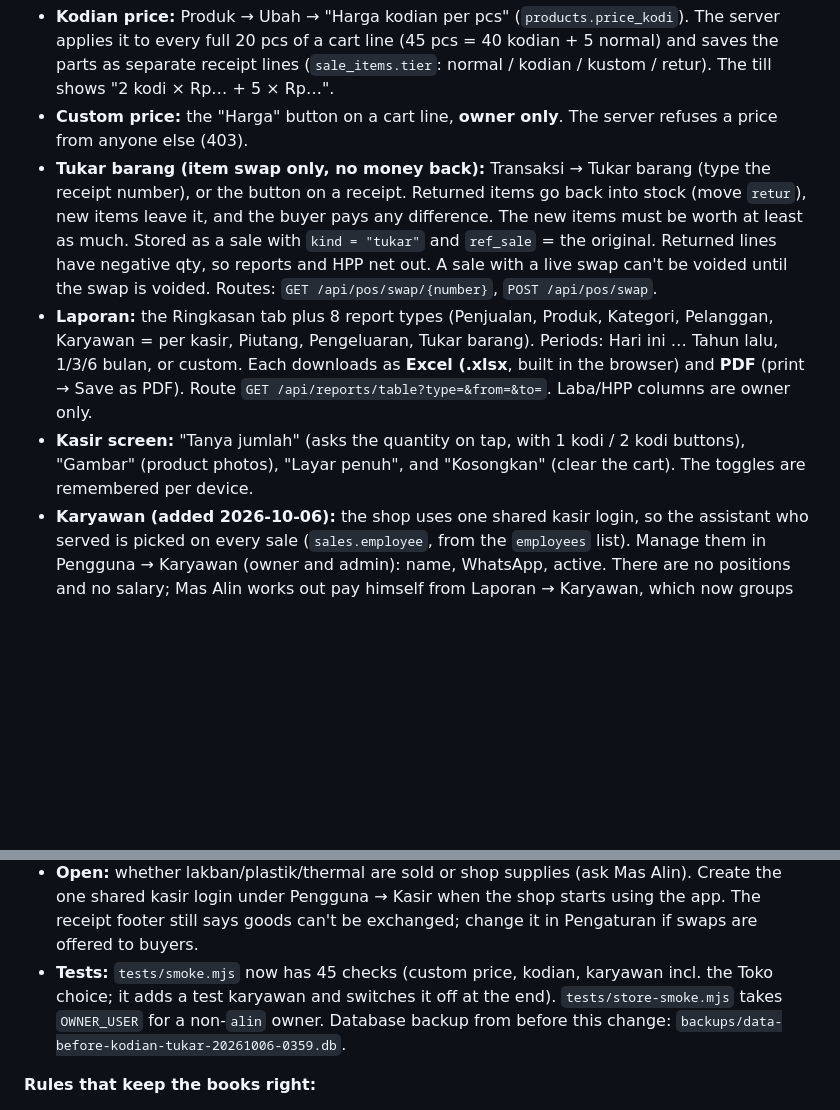
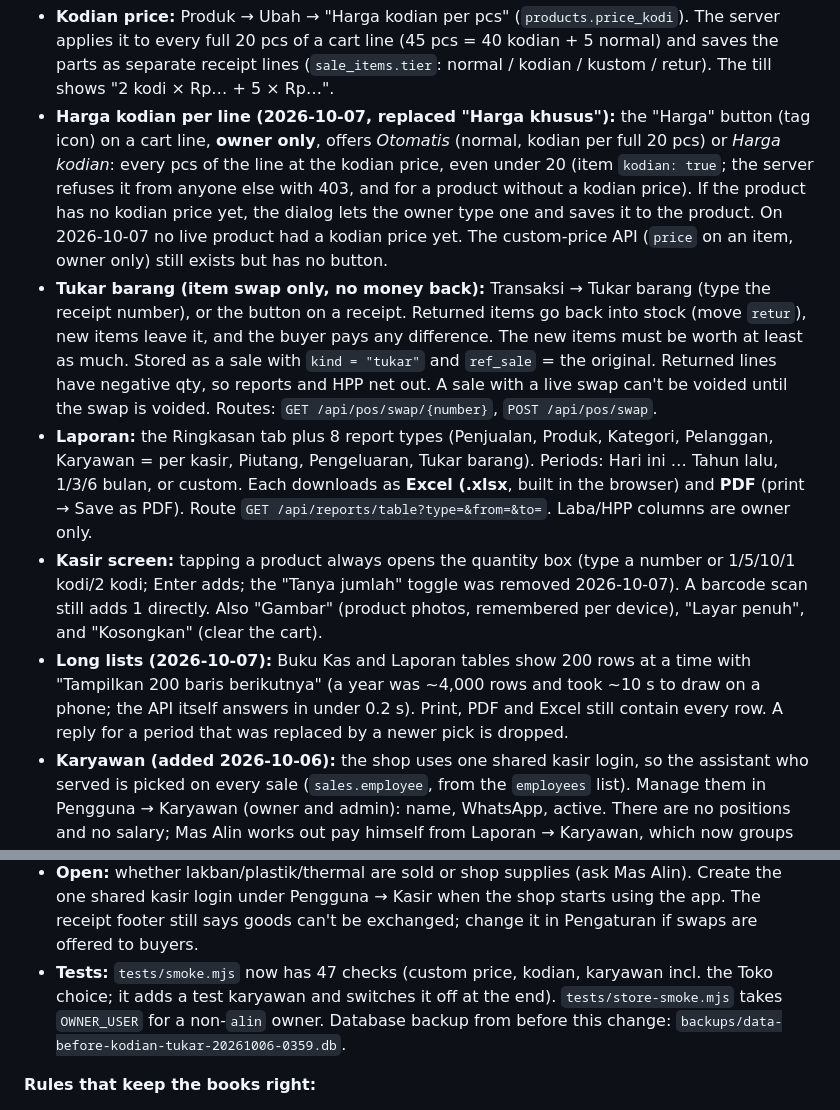
Before and after one commit to Hanans5/Mas-Alin-Project, a Markdown page: toko-online/REPORT.md, 2 parts joined by grey strips. Rendered like a GitHub page; blank space fills up the shorter version.

Commit message:
Docs: kodian per line, quantity box, paged Buku Kas
Co-Authored-By: Claude Opus 5.5 <noreply@anthropic.com>
Claude-Session: https://claude.ai/code/session_01SZLviewSUEVLNVusA25xpP

```diff
--- a/toko-online/REPORT.md
+++ b/toko-online/REPORT.md
@@ -160,10 +160,11 @@ backups/        database snapshot from before the simulation
 
 **Added 2026-10-06 (from Mas Alin's old system, confirmed by him):**
 - **Kodian price:** Produk → Ubah → "Harga kodian per pcs" (`products.price_kodi`). The server applies it to every full 20 pcs of a cart line (45 pcs = 40 kodian + 5 normal) and saves the parts as separate receipt lines (`sale_items.tier`: normal / kodian / kustom / retur). The till shows "2 kodi × Rp… + 5 × Rp…".
-- **Custom price:** the "Harga" button on a cart line, **owner only**. The server refuses a price from anyone else (403).
+- **Harga kodian per line (2026-10-07, replaced "Harga khusus"):** the "Harga" button (tag icon) on a cart line, **owner only**, offers *Otomatis* (normal, kodian per full 20 pcs) or *Harga kodian*: every pcs of the line at the kodian price, even under 20 (item `kodian: true`; the server refuses it from anyone else with 403, and for a product without a kodian price). If the product has no kodian price yet, the dialog lets the owner type one and saves it to the product. On 2026-10-07 no live product had a kodian price yet. The custom-price API (`price` on an item, owner only) still exists but has no button.
 - **Tukar barang (item swap only, no money back):** Transaksi → Tukar barang (type the receipt number), or the button on a receipt. Returned items go back into stock (move `retur`), new items leave it, and the buyer pays any difference. The new items must be worth at least as much. Stored as a sale with `kind = "tukar"` and `ref_sale` = the original. Returned lines have negative qty, so reports and HPP net out. A sale with a live swap can't be voided until the swap is voided. Routes: `GET /api/pos/swap/{number}`, `POST /api/pos/swap`.
 - **Laporan:** the Ringkasan tab plus 8 report types (Penjualan, Produk, Kategori, Pelanggan, Karyawan = per kasir, Piutang, Pengeluaran, Tukar barang). Periods: Hari ini … Tahun lalu, 1/3/6 bulan, or custom. Each downloads as **Excel (.xlsx**, built in the browser) and **PDF** (print → Save as PDF). Route `GET /api/reports/table?type=&from=&to=`. Laba/HPP columns are owner only.
-- **Kasir screen:** "Tanya jumlah" (asks the quantity on tap, with 1 kodi / 2 kodi buttons), "Gambar" (product photos), "Layar penuh", and "Kosongkan" (clear the cart). The toggles are remembered per device.
+- **Kasir screen:** tapping a product always opens the quantity box (type a number or 1/5/10/1 kodi/2 kodi; Enter adds; the "Tanya jumlah" toggle was removed 2026-10-07). A barcode scan still adds 1 directly. Also "Gambar" (product photos, remembered per device), "Layar penuh", and "Kosongkan" (clear the cart).
+- **Long lists (2026-10-07):** Buku Kas and Laporan tables show 200 rows at a time with "Tampilkan 200 baris berikutnya" (a year was ~4,000 rows and took ~10 s to draw on a phone; the API itself answers in under 0.2 s). Print, PDF and Excel still contain every row. A reply for a period that was replaced by a newer pick is dropped.
 - **Karyawan (added 2026-10-06):** the shop uses one shared kasir login, so the assistant who served is picked on every sale (`sales.employee`, from the `employees` list). Manage them in Pengguna → Karyawan (owner and admin): name, WhatsApp, active. There are no positions and no salary; Mas Alin works out pay himself from Laporan → Karyawan, which now groups by karyawan with a "Tanpa karyawan" row for older sales. Once at least one karyawan is active, checkout and swaps refuse a sale without one. The picker resets after each sale and "Dilayani: …" prints on the receipt. Kasir accounts can read the active list. Backup from before: `backups/data-before-karyawan-20261006-0408.db`.
 - **Payments (2026-10-06, Mas Alin):** **Tunai and Transfer only.** QRIS and all other methods are switched off, and Pengaturan has no Metode Bayar tab. The online store takes bank transfer only (`payment: "qris"` is refused).
   - **Split payment:** checkout takes `payments: [{method, amount}]` (Tunai and/or Transfer). Change only comes from cash; transfer can't exceed the total. Each method is a row in **`sale_payments`** (cash net of change). `sales.paid` = money kept at the till.
@@ -177,7 +178,7 @@ backups/        database snapshot from before the simulation
 - **Karyawan data (2026-10-06):** the 6 people from the old system were added live: the 5 salespeople in its Laporan Karyawan 2025 (with phone numbers) and one more named in the recording's Karyawan page (no phone). Switch off anyone who has left in Pengguna → Karyawan. The picker also offers **"Toko (tanpa karyawan)"** (`employee: "toko"`) for sales nobody else served, like the owner selling or online orders. That matches the old system's "Toko" row, and reports label those sales "Toko". An empty pick is still refused. Owner/admin see a hint in the cart while no karyawan exist.
 - **Menu layout (2026-10-06):** a left sidebar in the old system's order (Dasbor, Kasir, Transaksi, Pelanggan, Karyawan, Piutang, Pengeluaran, Buku Kas, Laba Rugi, Laporan · Toko Online · Inventaris: Stok, Produk, Kategori · Pengguna · Setting). Each item opens its page directly. The top tabs use the same order in a compact form. Pengaturan → Tampilan → **Letak menu** (per device): Otomatis (sidebar ≥1100px, top bar below), Samping kiri (a ☰ drawer on phones), Atas. Roles only see what TABS allows (admin has no Buku Kas/Laba Rugi; kasir only Kasir and Transaksi Hari Ini).
 - **Open:** whether lakban/plastik/thermal are sold or shop supplies (ask Mas Alin). Create the one shared kasir login under Pengguna → Kasir when the shop starts using the app. The receipt footer still says goods can't be exchanged; change it in Pengaturan if swaps are offered to buyers.
-- **Tests:** `tests/smoke.mjs` now has 45 checks (custom price, kodian, karyawan incl. the Toko choice; it adds a test karyawan and switches it off at the end). `tests/store-smoke.mjs` takes `OWNER_USER` for a non-`alin` owner. Database backup from before this change: `backups/data-before-kodian-tukar-20261006-0359.db`.
+- **Tests:** `tests/smoke.mjs` now has 47 checks (custom price, kodian, karyawan incl. the Toko choice; it adds a test karyawan and switches it off at the end). `tests/store-smoke.mjs` takes `OWNER_USER` for a non-`alin` owner. Database backup from before this change: `backups/data-before-kodian-tukar-20261006-0359.db`.
 
 **Rules that keep the books right:**
 - Sales, stock moves, debt payments and web-order state changes are written only by routes, each inside one transaction.
```
Also changed, not shown: kasir/CLAUDE.md (+3 -2 lines).
